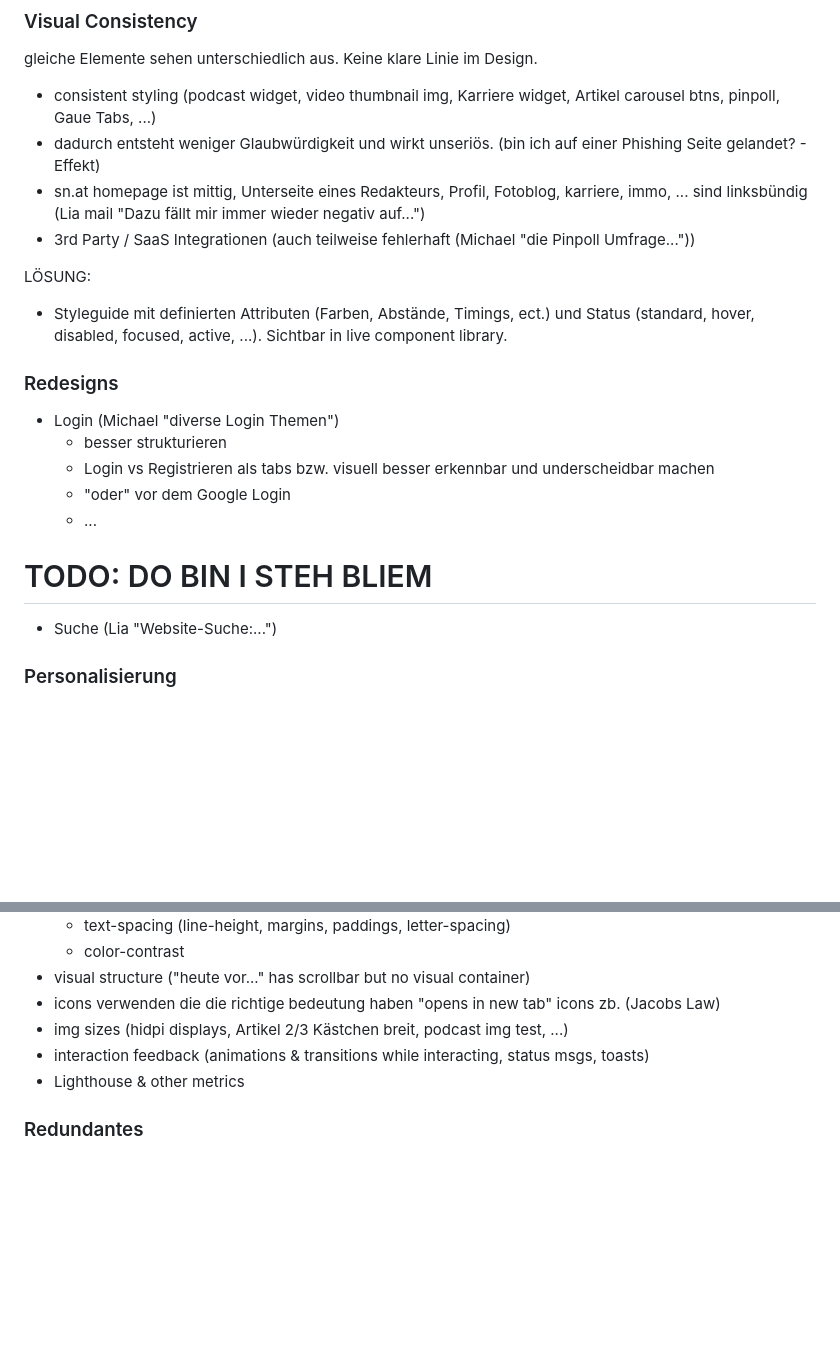
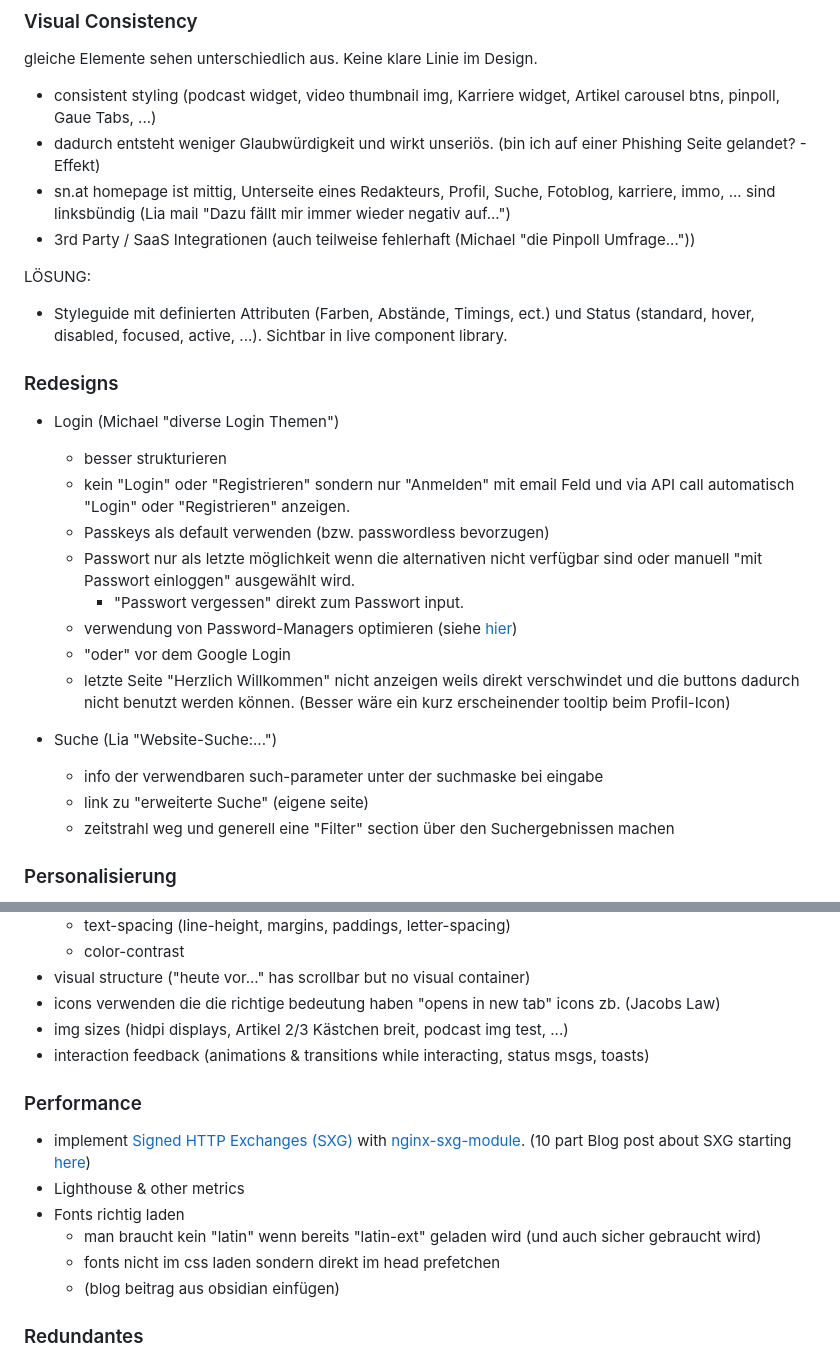
Before and after one commit to dalailahner/UX-audit, a Markdown page: siteStructure.md, 2 parts joined by grey strips. Rendered like a GitHub page; blank space fills up the shorter version.

Commit message:
add content to outline

```diff
--- a/siteStructure.md
+++ b/siteStructure.md
@@ -30,7 +30,7 @@ gleiche Elemente sehen unterschiedlich aus. Keine klare Linie im Design.
 
 - consistent styling (podcast widget, video thumbnail img, Karriere widget, Artikel carousel btns, pinpoll, Gaue Tabs, ...)
 - dadurch entsteht weniger Glaubwürdigkeit und wirkt unseriös. (bin ich auf einer Phishing Seite gelandet? - Effekt)
-- sn.at homepage ist mittig, Unterseite eines Redakteurs, Profil, Fotoblog, karriere, immo, ... sind linksbündig (Lia mail "Dazu fällt mir immer wieder negativ auf...")
+- sn.at homepage ist mittig, Unterseite eines Redakteurs, Profil, Suche, Fotoblog, karriere, immo, ... sind linksbündig (Lia mail "Dazu fällt mir immer wieder negativ auf...")
 - 3rd Party / SaaS Integrationen (auch teilweise fehlerhaft (Michael "die Pinpoll Umfrage..."))
 
 LÖSUNG:
@@ -40,14 +40,21 @@ LÖSUNG:
 ### Redesigns
 
 - Login (Michael "diverse Login Themen")
+
   - besser strukturieren
-  - Login vs Registrieren als tabs bzw. visuell besser erkennbar und underscheidbar machen
+  - kein "Login" oder "Registrieren" sondern nur "Anmelden" mit email Feld und via API call automatisch "Login" oder "Registrieren" anzeigen.
+  - Passkeys als default verwenden (bzw. passwordless bevorzugen)
+  - Passwort nur als letzte möglichkeit wenn die alternativen nicht verfügbar sind oder manuell "mit Passwort einloggen" ausgewählt wird.
+    - "Passwort vergessen" direkt zum Passwort input.
+  - verwendung von Password-Managers optimieren (siehe [hier](https://auth0.com/blog/an-accessible-guide-to-wcag-3-3-8-authentication-without-frustration/#:~:text=5.%20Embrace%20password%20managers%20and%20copy%2Dpaste))
   - "oder" vor dem Google Login
-  - ...
-
-# TODO: DO BIN I STEH BLIEM
+  - letzte Seite "Herzlich Willkommen" nicht anzeigen weils direkt verschwindet und die buttons dadurch nicht benutzt werden können. (Besser wäre ein kurz erscheinender tooltip beim Profil-Icon)
 
 - Suche (Lia "Website-Suche:...")
+
+  - info der verwendbaren such-parameter unter der suchmaske bei eingabe
+  - link zu "erweiterte Suche" (eigene seite)
+  - zeitstrahl weg und generell eine "Filter" section über den Suchergebnissen machen
 
 ### Personalisierung
 
@@ -71,7 +78,15 @@ LÖSUNG:
 - icons verwenden die die richtige bedeutung haben "opens in new tab" icons zb. (Jacobs Law)
 - img sizes (hidpi displays, Artikel 2/3 Kästchen breit, podcast img test, ...)
 - interaction feedback (animations & transitions while interacting, status msgs, toasts)
+
+### Performance
+
+- implement [Signed HTTP Exchanges (SXG)](https://developer.chrome.com/blog/signed-exchanges) with [nginx-sxg-module](https://github.com/google/nginx-sxg-module). (10 part Blog post about SXG starting [here](https://www.pawelpokrywka.com/p/how-i-took-lcp-down-under-350ms))
 - Lighthouse & other metrics
+- Fonts richtig laden
+  - man braucht kein "latin" wenn bereits "latin-ext" geladen wird (und auch sicher gebraucht wird)
+  - fonts nicht im css laden sondern direkt im head prefetchen
+  - (blog beitrag aus obsidian einfügen)
 
 ### Redundantes
 
```
